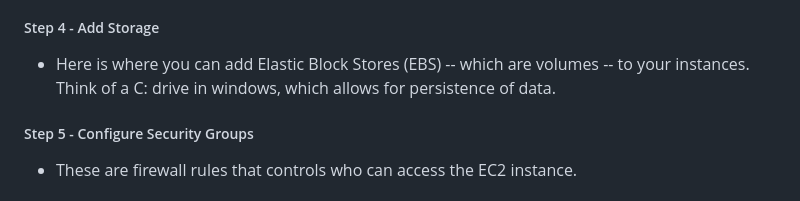
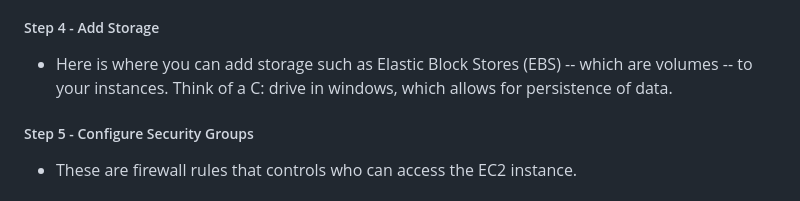
Before and after one commit to mozeezy/learning_aws, a Markdown page: Day03/README.md, the part around the change. Rendered like a GitHub page.

Commit message:
fix notes on day03

```diff
--- a/Day03/README.md
+++ b/Day03/README.md
@@ -50,7 +50,7 @@
     - Analogy: You only pay for certain rooms in a building.
 
 ##### Step 4 - Add Storage
-- Here is where you can add Elastic Block Stores (EBS) -- which are volumes -- to your instances. Think of a C: drive in windows, which allows for persistence of data.
+- Here is where you can add storage such as Elastic Block Stores (EBS) -- which are volumes -- to your instances. Think of a C: drive in windows, which allows for persistence of data.
 
 ##### Step 5 - Configure Security Groups
 - These are firewall rules that controls who can access the EC2 instance.
```
